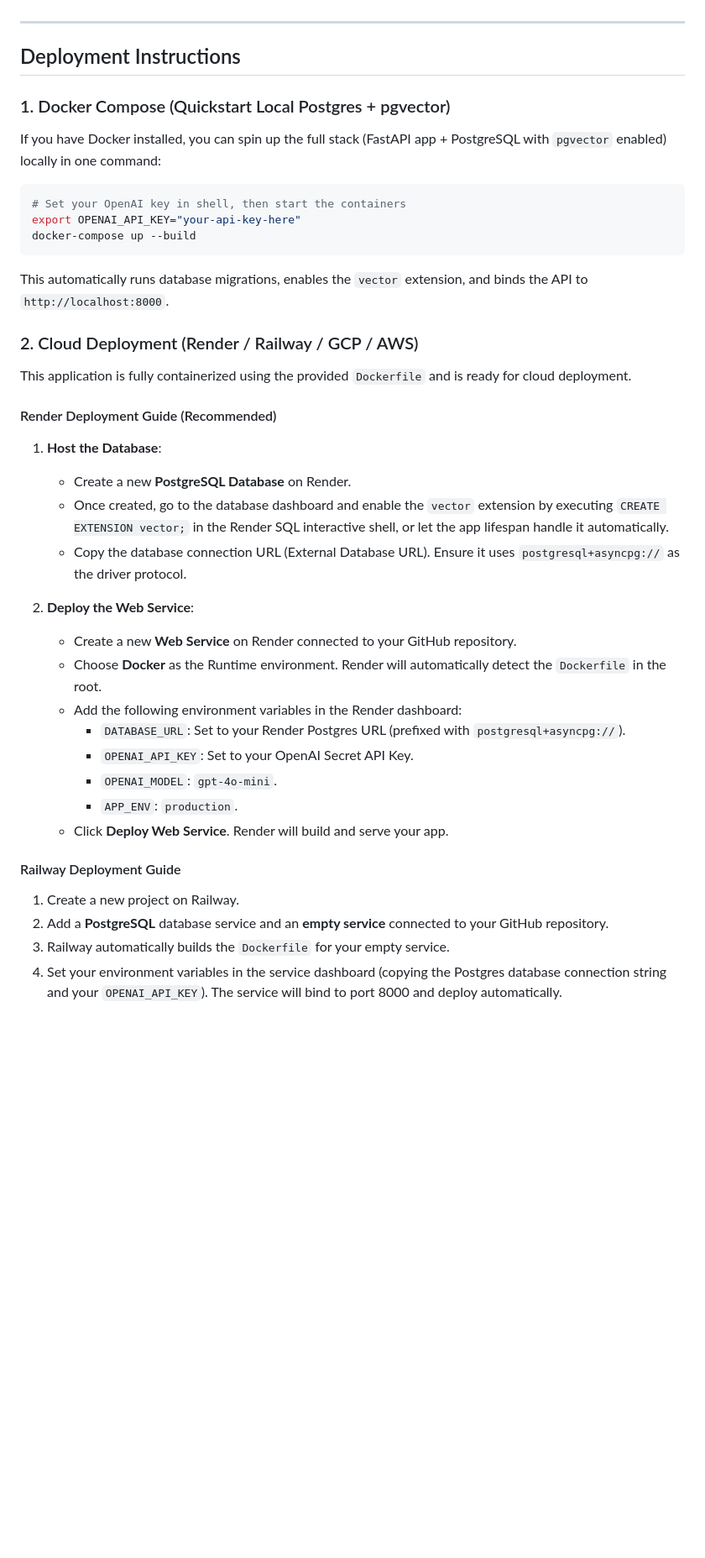
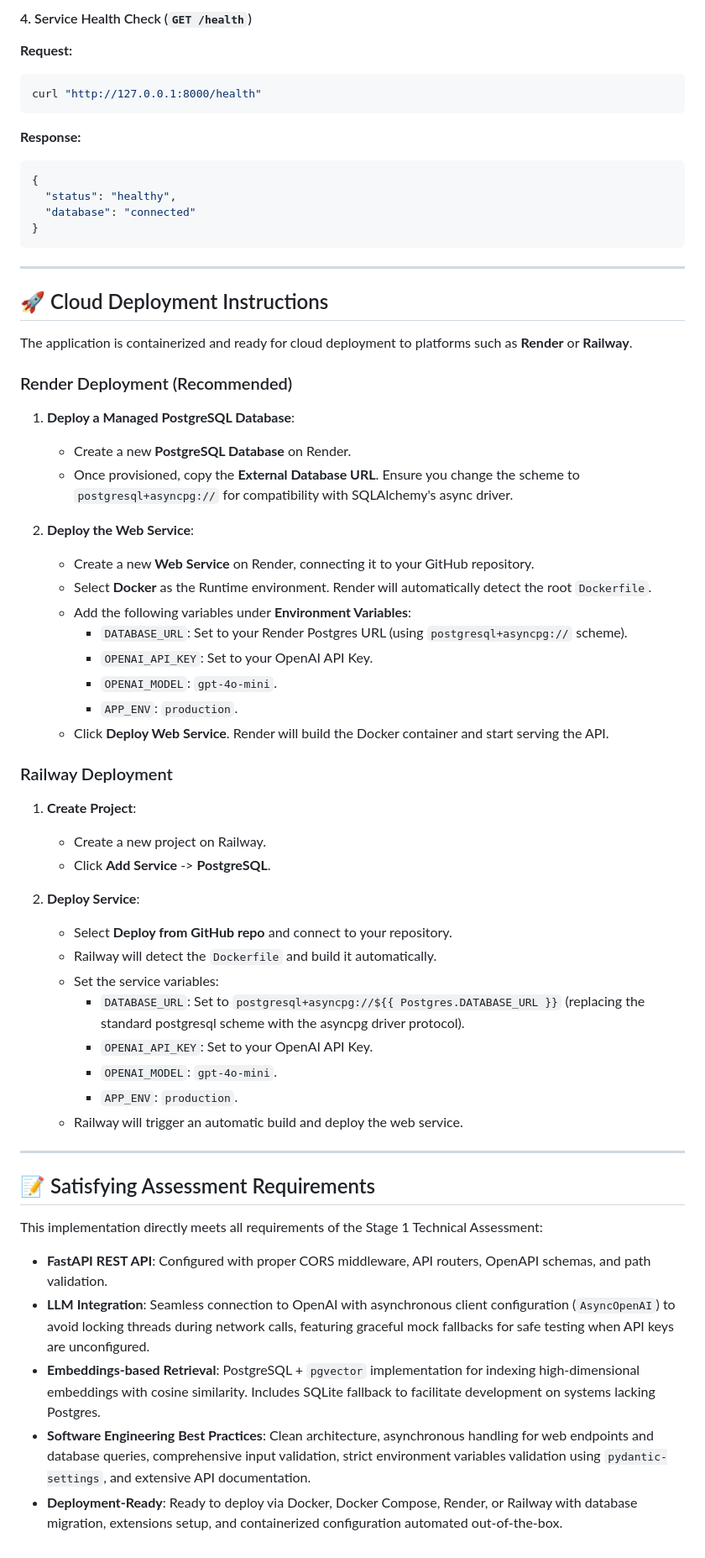
Before and after one commit to DinuShibuchan/ai-qa-service, a Markdown page: README.md, the part around one of its changes. Shown at 84% size. GitHub-like rendering; blank space fills up the shorter version.

Commit message:
docs: update README with Stage 1 requirements and setup guidelines

````diff
--- a/README.md
+++ b/README.md
@@ -116,38 +238,62 @@ python scripts/seed_documents.py
+#### 4. Service Health Check (`GET /health`)
+**Request:**
+```bash
+curl "http://127.0.0.1:8000/health"
+```
+**Response:**
+```json
+{
+  "status": "healthy",
+  "database": "connected"
+}
+```
 
 ---
 
-## Deployment Instructions
+## 🚀 Cloud Deployment Instructions
 
-### 1. Docker Compose (Quickstart Local Postgres + pgvector)
-If you have Docker installed, you can spin up the full stack (FastAPI app + PostgreSQL with `pgvector` enabled) locally in one command:
-```bash
-# Set your OpenAI key in shell, then start the containers
-export OPENAI_API_KEY="your-api-key-here"
-docker-compose up --build
-```
-This automatically runs database migrations, enables the `vector` extension, and binds the API to `http://localhost:8000`.
+The application is containerized and ready for cloud deployment to platforms such as **Render** or **Railway**.
 
-### 2. Cloud Deployment (Render / Railway / GCP / AWS)
-This application is fully containerized using the provided `Dockerfile` and is ready for cloud deployment.
+### Render Deployment (Recommended)
 
-#### Render Deployment Guide (Recommended)
-1. **Host the Database**:
+1. **Deploy a Managed PostgreSQL Database**:
    - Create a new **PostgreSQL Database** on Render.
-   - Once created, go to the database dashboard and enable the `vector` extension by executing `CREATE EXTENSION vector;` in the Render SQL interactive shell, or let the app lifespan handle it automatically.
-   - Copy the database connection URL (External Database URL). Ensure it uses `postgresql+asyncpg://` as the driver protocol.
+   - Once provisioned, copy the **External Database URL**. Ensure you change the scheme to `postgresql+asyncpg://` for compatibility with SQLAlchemy's async driver.
 
 2. **Deploy the Web Service**:
-   - Create a new **Web Service** on Render connected to your GitHub repository.
-   - Choose **Docker** as the Runtime environment. Render will automatically detect the `Dockerfile` in the root.
-   - Add the following environment variables in the Render dashboard:
-     - `DATABASE_URL`: Set to your Render Postgres URL (prefixed with `postgresql+asyncpg://`).
-     - `OPENAI_API_KEY`: Set to your OpenAI Secret API Key.
+   - Create a new **Web Service** on Render, connecting it to your GitHub repository.
+   - Select **Docker** as the Runtime environment. Render will automatically detect the root `Dockerfile`.
+   - Add the following variables under **Environment Variables**:
+     - `DATABASE_URL`: Set to your Render Postgres URL (using `postgresql+asyncpg://` scheme).
+     - `OPENAI_API_KEY`: Set to your OpenAI API Key.
      - `OPENAI_MODEL`: `gpt-4o-mini`.
      - `APP_ENV`: `production`.
-   - Click **Deploy Web Service**. Render will build and serve your app.
+   - Click **Deploy Web Service**. Render will build the Docker container and start serving the API.
 
-#### Railway Deployment Guide
-1. Create a new project on Railway.
-2. Add a **PostgreSQL** database service and an **empty service** connected to your GitHub repository.
-3. Railway automatically builds the `Dockerfile` for your empty service.
-4. Set your environment variables in the service dashboard (copying the Postgres database connection string and your `OPENAI_API_KEY`). The service will bind to port 8000 and deploy automatically.
+### Railway Deployment
+
+1. **Create Project**:
+   - Create a new project on Railway.
+   - Click **Add Service** -> **PostgreSQL**.
+
+2. **Deploy Service**:
+   - Select **Deploy from GitHub repo** and connect to your repository.
+   - Railway will detect the `Dockerfile` and build it automatically.
+   - Set the service variables:
+     - `DATABASE_URL`: Set to `postgresql+asyncpg://${{ Postgres.DATABASE_URL }}` (replacing the standard postgresql scheme with the asyncpg driver protocol).
+     - `OPENAI_API_KEY`: Set to your OpenAI API Key.
+     - `OPENAI_MODEL`: `gpt-4o-mini`.
+     - `APP_ENV`: `production`.
+   - Railway will trigger an automatic build and deploy the web service.
+
+---
+
+## 📝 Satisfying Assessment Requirements
+
+This implementation directly meets all requirements of the Stage 1 Technical Assessment:
+
+- **FastAPI REST API**: Configured with proper CORS middleware, API routers, OpenAPI schemas, and path validation.
+- **LLM Integration**: Seamless connection to OpenAI with asynchronous client configuration (`AsyncOpenAI`) to avoid locking threads during network calls, featuring graceful mock fallbacks for safe testing when API keys are unconfigured.
+- **Embeddings-based Retrieval**: PostgreSQL + `pgvector` implementation for indexing high-dimensional embeddings with cosine similarity. Includes SQLite fallback to facilitate development on systems lacking Postgres.
+- **Software Engineering Best Practices**: Clean architecture, asynchronous handling for web endpoints and database queries, comprehensive input validation, strict environment variables validation using `pydantic-settings`, and extensive API documentation.
+- **Deployment-Ready**: Ready to deploy via Docker, Docker Compose, Render, or Railway with database migration, extensions setup, and containerized configuration automated out-of-the-box.
````
Also changed, not shown: other parts of README.md (+160 -38 lines).
